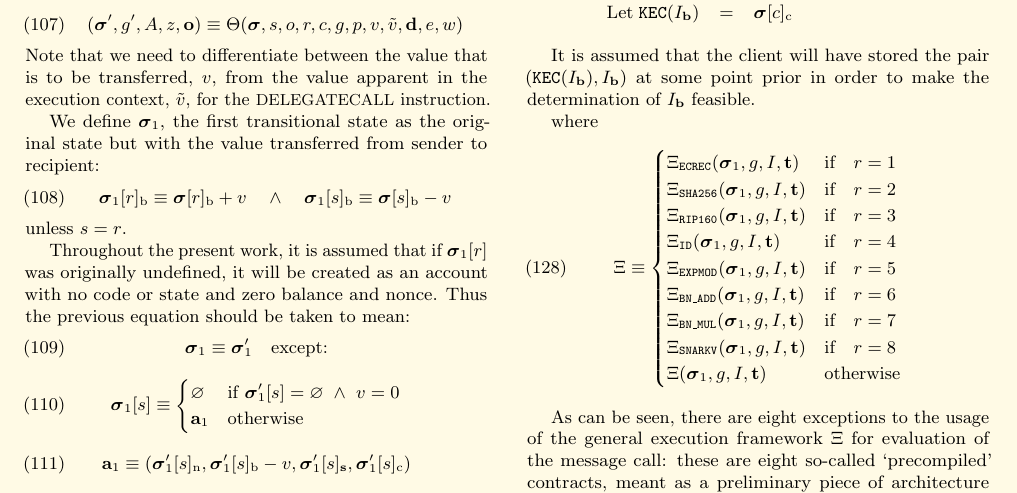
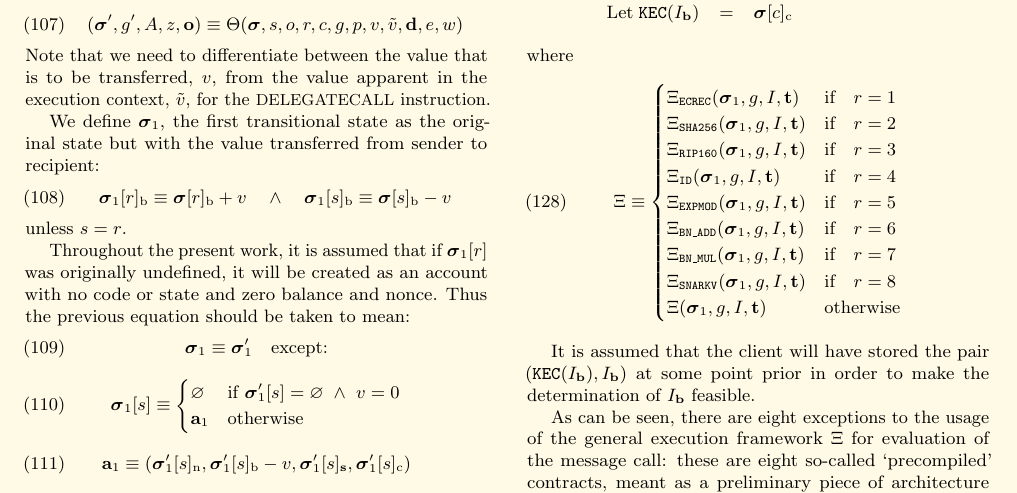
Before and after one commit to ethereum/yellowpaper, a LaTeX paper (Paper.tex): part of page 10 of 38, cut so that both start at the same text. Compiled offline with pdfLaTeX; a LaTeX package or settings file that is missing is left out.

Commit message:
Move Xi precompiles to line. 845

```diff
--- a/Paper.tex
+++ b/Paper.tex
@@ -842,9 +842,6 @@ I_{\mathrm{w}} & \equiv & w \\
 \\ \nonumber
 \text{Let} \; \mathtt{\tiny KEC}(I_\mathbf{b}) & = & \boldsymbol{\sigma}[c]_{\mathrm{c}}
 \end{eqnarray}
-
-It is assumed that the client will have stored the pair $(\mathtt{\tiny KEC}(I_\mathbf{b}), I_\mathbf{b})$ at some point prior in order to make the determination of $I_\mathbf{b}$ feasible.
-
 where
 \begin{equation}
 \Xi \equiv \begin{cases}
@@ -858,6 +855,8 @@ where
 \Xi_{\mathtt{SNARKV}}(\boldsymbol{\sigma}_1, g, I, \mathbf{t}) & \text{if} \quad r = 8 \\
 \Xi(\boldsymbol{\sigma}_1, g, I, \mathbf{t}) & \text{otherwise} \end{cases}
 \end{equation}
+
+It is assumed that the client will have stored the pair $(\mathtt{\tiny KEC}(I_\mathbf{b}), I_\mathbf{b})$ at some point prior in order to make the determination of $I_\mathbf{b}$ feasible.
 
 As can be seen, there are eight exceptions to the usage of the general execution framework $\Xi$ for evaluation of the message call: these are eight so-called `precompiled' contracts, meant as a preliminary piece of architecture that may later become \textit{native extensions}. The eight contracts in addresses 1 to 8 execute the elliptic curve public key recovery function, the SHA2 256-bit hash scheme, the RIPEMD 160-bit hash scheme, the identity function, arbitrary precision modular exponentiation, elliptic curve addition, elliptic curve scalar multiplication and an elliptic curve pairing check respectively.
 
```
